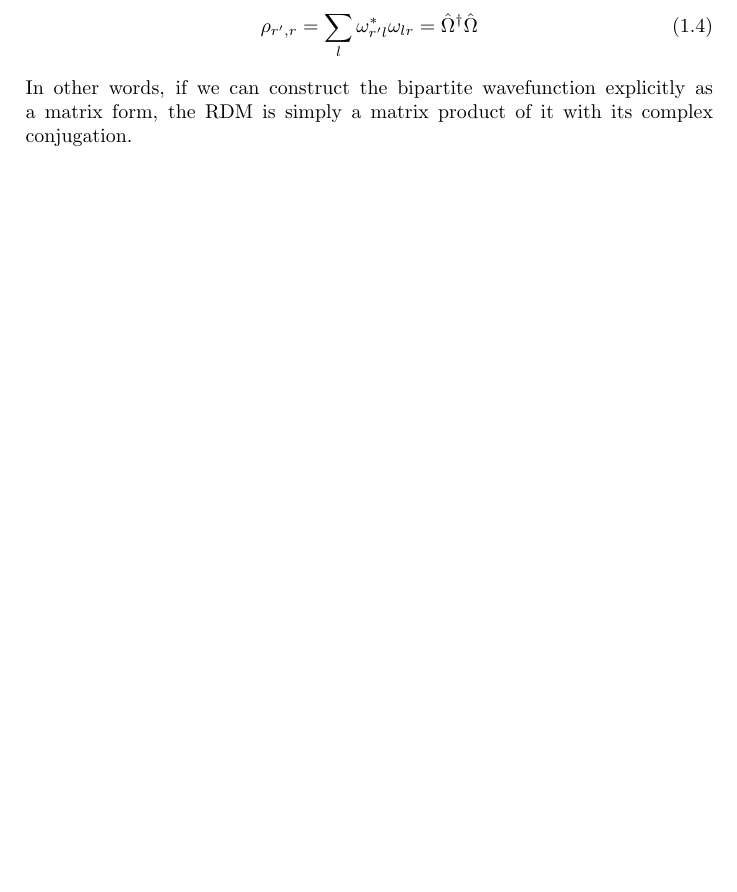
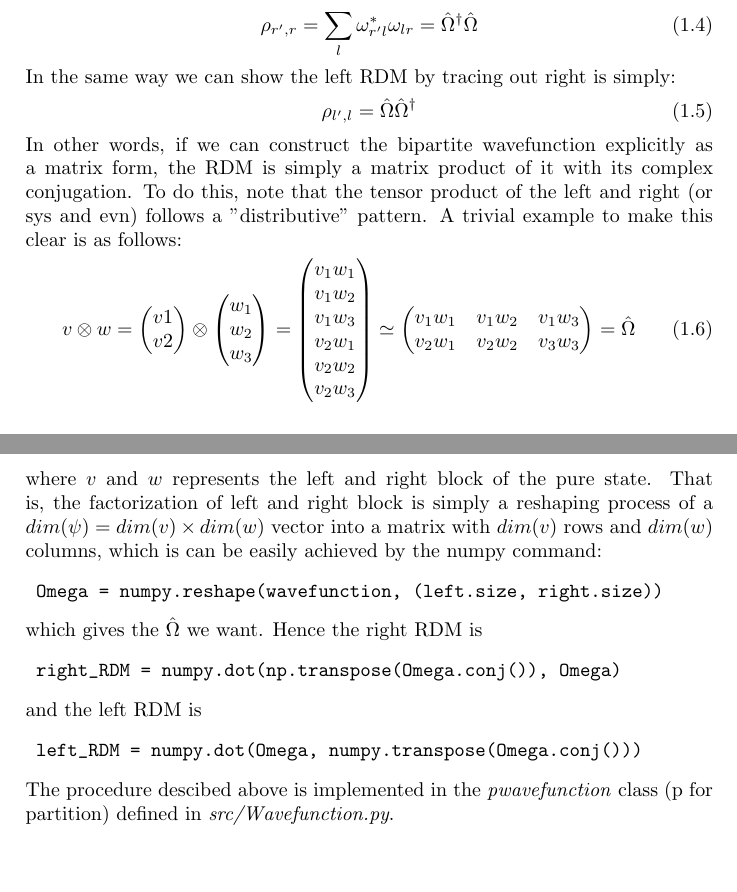
Before and after one commit to fengshi96/ExactDiagPy, a LaTeX document (doc/document.tex): part of the page before the commit and two parts of pages 1 and 2 of 2 after it, the two joined at a grey line, cut so that both start at the same text, the shorter picture padded with empty space. Compiled offline with pdfLaTeX.

Commit message:
update doc

```diff
--- a/doc/document.tex
+++ b/doc/document.tex
@@ -51,12 +51,44 @@ that is, in the basis of $\ket{\psi_r}\bra{\psi_r'}$ the elements of RDM are
 \begin{equation}
 	\rho_{r',r} = \sum_{l}\omega_{r'l}^*\omega_{lr} =  \hat{\Omega}^\dagger \hat{\Omega}
 \end{equation}
-In other words, if we can construct the bipartite wavefunction explicitly as a matrix form, the RDM is simply a matrix product of it with its complex conjugation.
-
-
-
-
-
+In the same way we can show the left RDM by tracing out right is simply:
+\begin{equation}
+	\rho_{l',l} = \hat{\Omega}\hat{\Omega}^\dagger
+\end{equation}
+In other words, if we can construct the bipartite wavefunction explicitly as a matrix form, the RDM is simply a matrix product of it with its complex conjugation. To do this, note that the tensor product of the left and right (or sys and evn) follows a "distributive" pattern. A trivial example to make this clear is as follows:
+\begin{equation}
+	v \otimes w =
+	\begin{pmatrix}
+		v1 \\ v2
+	\end{pmatrix}
+	\otimes
+	\begin{pmatrix}
+		w_1 \\ w_2 \\ w_3
+	\end{pmatrix}
+	=
+	\begin{pmatrix}
+		v_1 w_1 \\ v_1 w_2 \\ v_1 w_3 \\ v_2 w_1 \\ v_2 w_2 \\ v_2 w_3
+	\end{pmatrix}
+	\simeq
+	\begin{pmatrix}
+		v_1 w_1 & v_1 w_2 & v_1 w_3 \\
+		v_2 w_1 & v_2 w_2 & v_3 w_3
+	\end{pmatrix}
+	= \hat{\Omega}
+\end{equation}
+where $v$ and $w$  represents the left and right block of the pure state. That is, the factorization of left and right block is simply a reshaping process of a $dim(\psi) = dim(v)\times dim(w)$ vector into a matrix with $dim(v)$ rows and  $dim(w)$ columns, which is can be easily achieved by the numpy command:
+\begin{verbatim}
+	Omega = numpy.reshape(wavefunction, (left.size, right.size))
+\end{verbatim}
+which gives the $\hat{\Omega}$ we want. Hence the right RDM is
+\begin{verbatim}
+	right_RDM = numpy.dot(np.transpose(Omega.conj()), Omega)
+\end{verbatim}
+and the left RDM is
+\begin{verbatim}
+	left_RDM = numpy.dot(Omega, numpy.transpose(Omega.conj()))
+\end{verbatim}
+The procedure descibed above is implemented in the \textit{pwavefunction} class (p for partition) defined in \textit{src/Wavefunction.py}.
 
 
 
```
Also changed, not shown: doc/document.pdf, 1 other file.
